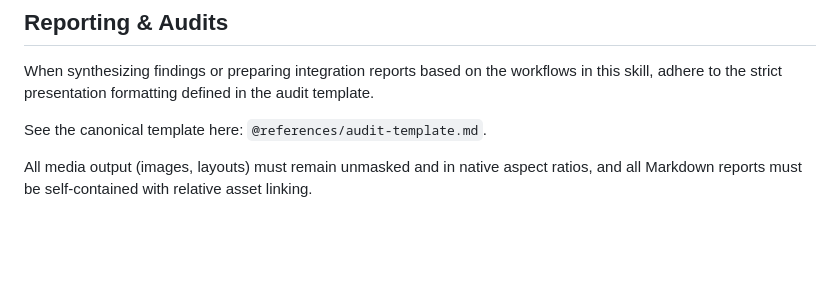
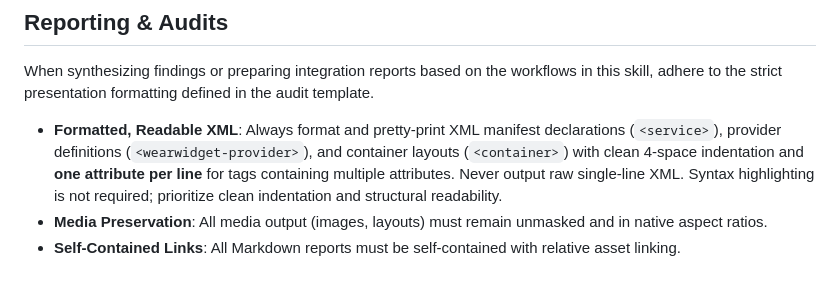
Before and after one commit to ithinkihaveacat/dotfiles, a Markdown page: skills/wear-widget/SKILL.md, the part around the change. GitHub-like rendering; blank space fills up the shorter version.

Commit message:
docs(wear-widget): require readable formatted XML
Update SKILL.md and references/audit-template.md to mandate
cleanly indented and pretty-printed XML for manifest and
provider declarations, prioritizing readability over syntax
highlighting.

```diff
--- a/skills/wear-widget/SKILL.md
+++ b/skills/wear-widget/SKILL.md
@@ -347,8 +347,13 @@ When synthesizing findings or preparing integration reports based on the
 workflows in this skill, adhere to the strict presentation formatting defined in
 the audit template.
 
-See the canonical template here: `@references/audit-template.md`.
-
-All media output (images, layouts) must remain unmasked and in native aspect
-ratios, and all Markdown reports must be self-contained with relative asset
-linking.
+- **Formatted, Readable XML**: Always format and pretty-print XML manifest
+  declarations (`<service>`), provider definitions (`<wearwidget-provider>`),
+  and container layouts (`<container>`) with clean 4-space indentation and **one
+  attribute per line** for tags containing multiple attributes. Never output raw
+  single-line XML. Syntax highlighting is not required; prioritize clean
+  indentation and structural readability.
+- **Media Preservation**: All media output (images, layouts) must remain
+  unmasked and in native aspect ratios.
+- **Self-Contained Links**: All Markdown reports must be self-contained with
+  relative asset linking.
```
Also changed, not shown: 1 other file.
